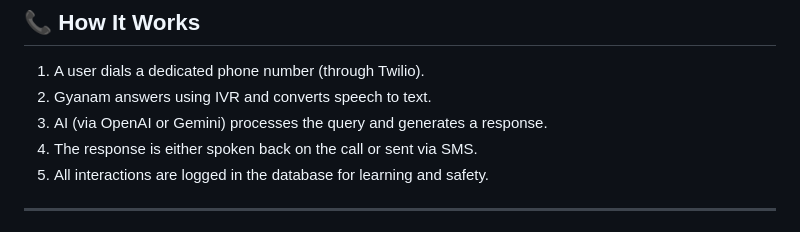
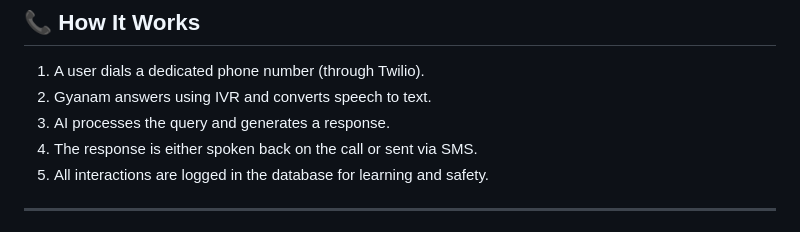
Before and after one commit to Aayush4532/gyanam, a Markdown page: readme.md, the part around the change. GitHub-like rendering.

```diff
--- a/readme.md
+++ b/readme.md
@@ -49,7 +49,7 @@ Gyanam is being built with the following stack:
 
 1. A user dials a dedicated phone number (through Twilio).
 2. Gyanam answers using IVR and converts speech to text.
-3. AI (via OpenAI or Gemini) processes the query and generates a response.
+3. AI processes the query and generates a response.
 4. The response is either spoken back on the call or sent via SMS.
 5. All interactions are logged in the database for learning and safety.
 
```
